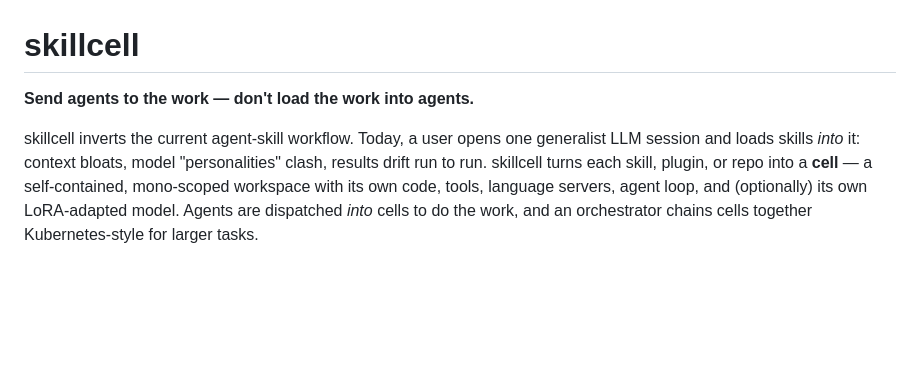
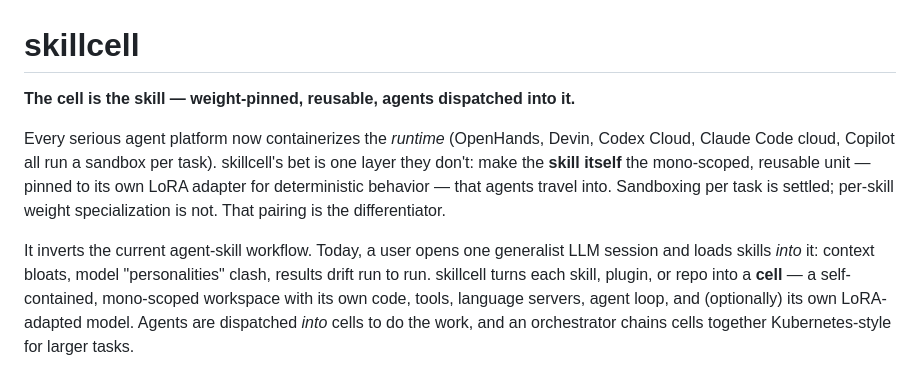
Before and after one commit to josephkehan-prog/skillcell, a Markdown page: README.md, the part around the change. Rendered like a GitHub page; blank space fills up the shorter version.

Commit message:
docs: lead README with the per-cell adapter differentiator
Last-30-days market scan: containerized runtime-per-task is now industry
consensus (OpenHands/Devin/Codex/Claude Code/Copilot); kagent validates the
Kube-style control plane. The uncontested gap is per-skill weight
specialization, so the pitch leads with weight-pinned reusable cells.

Co-Authored-By: Claude Fable 5 <noreply@anthropic.com>
Claude-Session: https://claude.ai/code/session_012iSH32eL1wqwTMnzY6E9Hv

```diff
--- a/README.md
+++ b/README.md
@@ -1,8 +1,15 @@
 # skillcell
 
-**Send agents to the work — don't load the work into agents.**
+**The cell is the skill — weight-pinned, reusable, agents dispatched into it.**
 
-skillcell inverts the current agent-skill workflow. Today, a user opens one
+Every serious agent platform now containerizes the *runtime* (OpenHands, Devin,
+Codex Cloud, Claude Code cloud, Copilot all run a sandbox per task). skillcell's
+bet is one layer they don't: make the **skill itself** the mono-scoped, reusable
+unit — pinned to its own LoRA adapter for deterministic behavior — that agents
+travel into. Sandboxing per task is settled; per-skill weight specialization is
+not. That pairing is the differentiator.
+
+It inverts the current agent-skill workflow. Today, a user opens one
 generalist LLM session and loads skills *into* it: context bloats, model
 "personalities" clash, results drift run to run. skillcell turns each skill,
 plugin, or repo into a **cell** — a self-contained, mono-scoped workspace with
```
